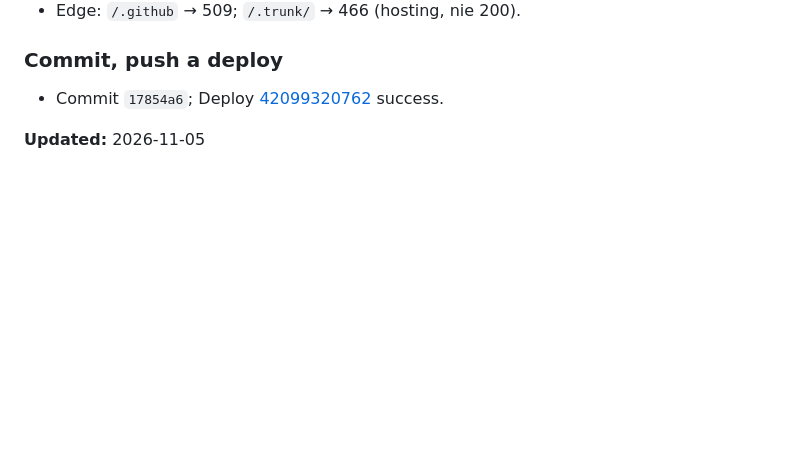
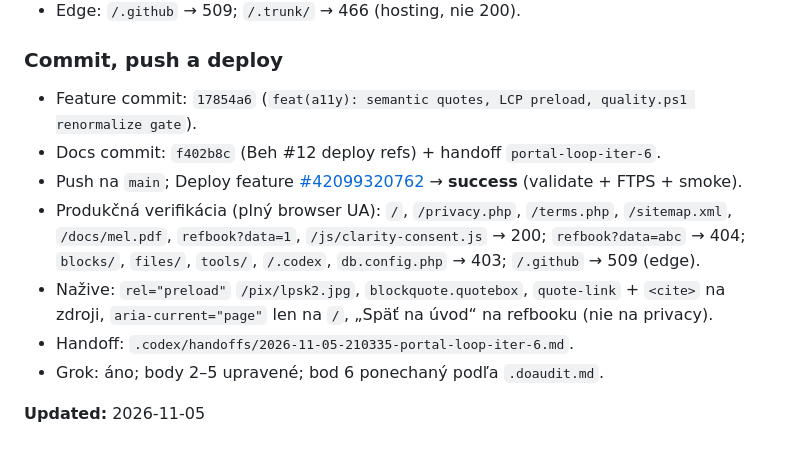
Before and after one commit to polascin/sk.polascin.net, a Markdown page: .audit.md, the part around the change. Rendered like a GitHub page; blank space fills up the shorter version.

Commit message:
docs(audit): complete Beh #12 smoke notes and handoff refs
Co-authored-by: Cursor <cursoragent@cursor.com>

```diff
--- a/.audit.md
+++ b/.audit.md
@@ -705,6 +705,12 @@ Miestny nástroj prenáša iba výslovne vybrané súbory, odmietne súbežnú z
 
 ### Commit, push a deploy
 
-- Commit `17854a6`; Deploy [42099320762](https://github.com/polascin/sk.polascin.net/actions/runs/42099320762) success.
+- Feature commit: `17854a6` (`feat(a11y): semantic quotes, LCP preload, quality.ps1 renormalize gate`).
+- Docs commit: `f402b8c` (Beh #12 deploy refs) + handoff `portal-loop-iter-6`.
+- Push na `main`; Deploy feature [\#42099320762](https://github.com/polascin/sk.polascin.net/actions/runs/42099320762) → **success** (validate + FTPS + smoke).
+- Produkčná verifikácia (plný browser UA): `/`, `/privacy.php`, `/terms.php`, `/sitemap.xml`, `/docs/mel.pdf`, `refbook?data=1`, `/js/clarity-consent.js` → 200; `refbook?data=abc` → 404; `blocks/`, `files/`, `tools/`, `/.codex`, `db.config.php` → 403; `/.github` → 509 (edge).
+- Nažive: `rel="preload"` `/pix/lpsk2.jpg`, `blockquote.quotebox`, `quote-link` + `<cite>` na zdroji, `aria-current="page"` len na `/`, „Späť na úvod“ na refbooku (nie na privacy).
+- Handoff: `.codex/handoffs/2026-11-05-210335-portal-loop-iter-6.md`.
+- Grok: áno; body 2–5 upravené; bod 6 ponechaný podľa `.doaudit.md`.
 
 **Updated:** 2026-11-05
```
